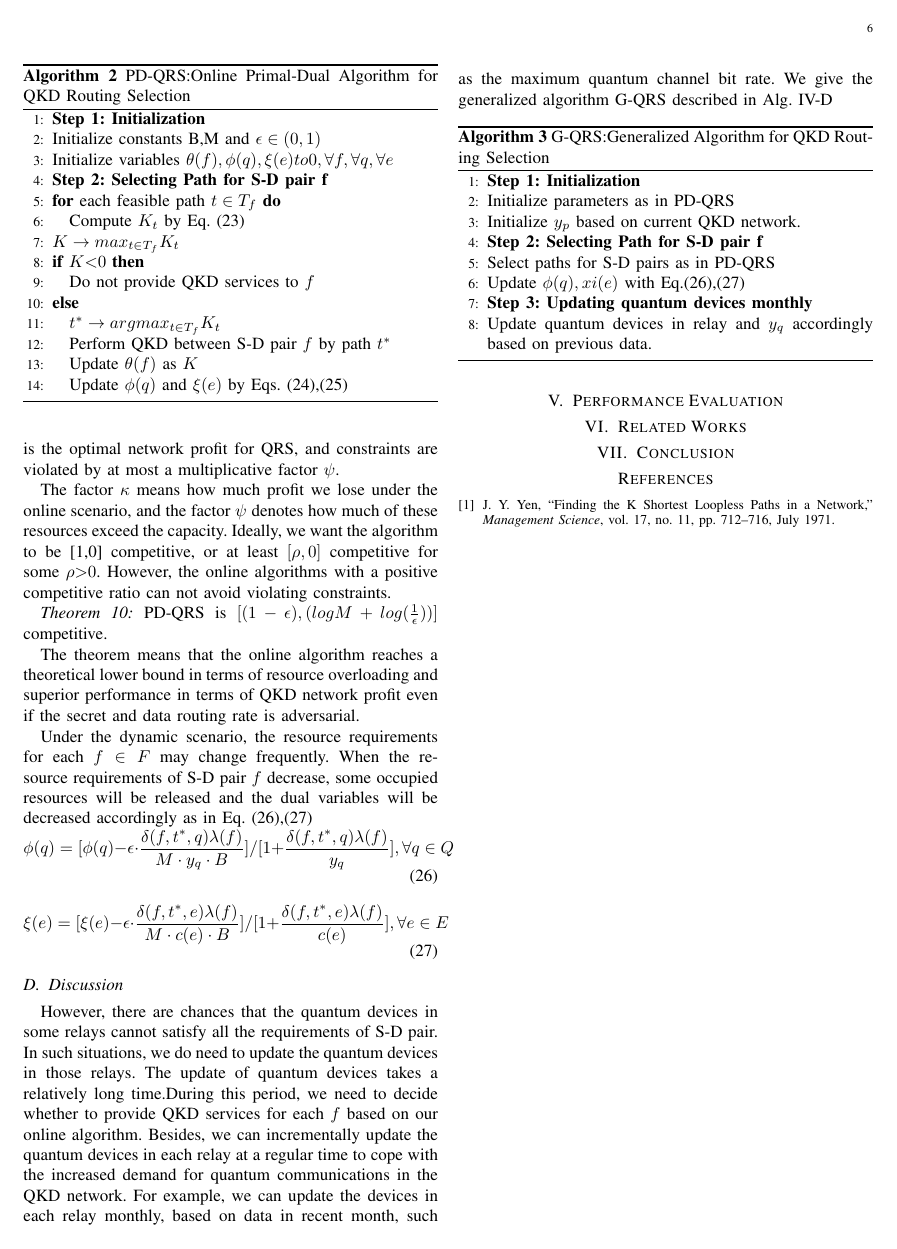
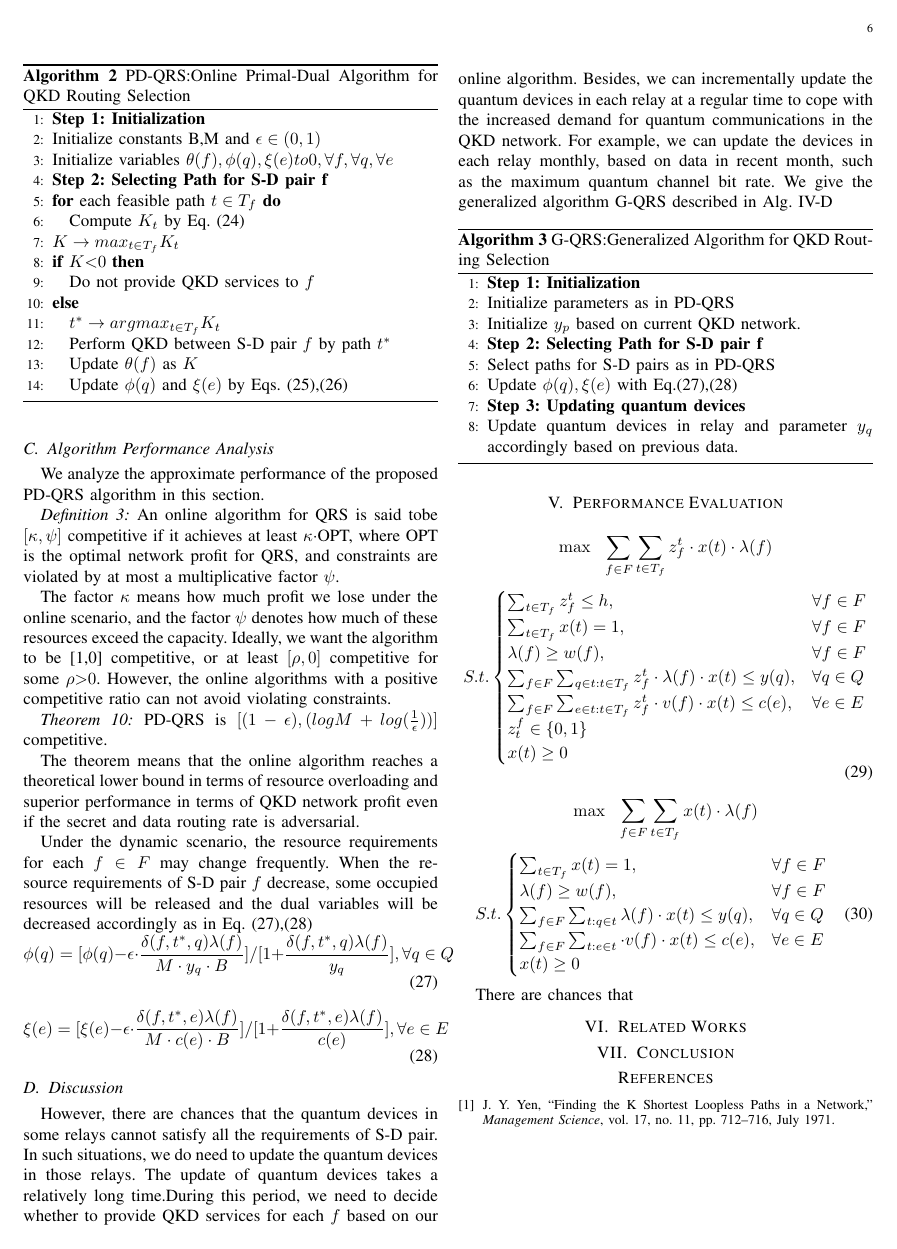
Before and after one commit to lly00/QKD-network-deployment, a LaTeX paper (texfiles/QNTC.tex, which reads texfiles/evaluation.tex, texfiles/update.tex): page 6 of 6. Compiled offline with pdfLaTeX.

Commit message:
new question 2

```diff
--- a/texfiles/evaluation.tex
+++ b/texfiles/evaluation.tex
@@ -0,0 +1,37 @@
+\begin{equation*}
+    \begin{aligned}
+    \max \ \ \sum_{f \in F}\sum_{t \in T_f}{z_f^t \cdot x(t) \cdot \lambda(f)} \\
+    \end{aligned}
+	\end{equation*}
+	\begin{equation}\label{eq:profit}
+	S.t.\begin{cases}
+    \sum_{t \in T_f}z_f^t \le h, & \forall f \in F \\
+     \sum_{t \in T_f} x(t) = 1, & \forall f \in F \\
+     \lambda(f) \ge w(f), & \forall f \in F \\
+     \sum_{f \in F}\sum_{q \in t:t \in T_f}{z_f^t \cdot \lambda(f) \cdot x(t)} \le y(q), & \forall q \in Q \\
+     \sum_{f \in F}\sum_{e \in t:t \in T_f}{z_f^t \cdot v(f) \cdot x(t)} \le c(e), & \forall e \in E \\
+     z^f_t \in \{0,1\} \\
+     x(t) \ge 0
+
+	\end{cases}
+\end{equation}
+
+
+\begin{equation*}
+    \begin{aligned}
+    \max \ \ \sum_{f \in F}\sum_{t \in T_f}{x(t) \cdot \lambda(f)} \\
+    \end{aligned}
+	\end{equation*}
+	\begin{equation}\label{eq:profit}
+	S.t.\begin{cases}
+     \sum_{t \in T_f} x(t) = 1, & \forall f \in F \\
+     \lambda(f) \ge w(f), & \forall f \in F \\
+     \sum_{f \in F}\sum_{t:q \in t}{\lambda(f) \cdot x(t)} \le y(q), & \forall q \in Q \\
+     \sum_{f \in F}\sum_{t:e \in t}{\cdot v(f) \cdot x(t)} \le c(e), & \forall e \in E \\
+     x(t) \ge 0
+
+	\end{cases}
+\end{equation}
+
+
+There are chances that
--- a/texfiles/update.tex
+++ b/texfiles/update.tex
@@ -153,8 +153,8 @@ However, there are chances that the quantum devices in some relays cannot satisf
 \STATE Initialize $y_p$ based on current QKD network.
 \STATE  {\bfseries Step 2: Selecting Path for S-D pair f}
 \STATE Select paths for S-D pairs as in PD-QRS
-\STATE Update $\phi(q),xi(e)$ with Eq.(\ref{phidecrease}),(\ref{xidecrease})
-\STATE  {\bfseries Step 3: Updating quantum devices monthly}
-\STATE Update quantum devices in relay and $y_q$ accordingly based on previous data.
+\STATE Update $\phi(q),\xi(e)$ with Eq.(\ref{phidecrease}),(\ref{xidecrease})
+\STATE  {\bfseries Step 3: Updating quantum devices}
+\STATE Update quantum devices in relay and parameter $y_q$ accordingly based on previous data.
 \end{algorithmic}
 \end{algorithm}
```
Also changed, not shown: texfiles/algorithm.tex (+14 -11 lines), texfiles/QNTC.pdf, texfiles/update.tex (2 more changed lines).
